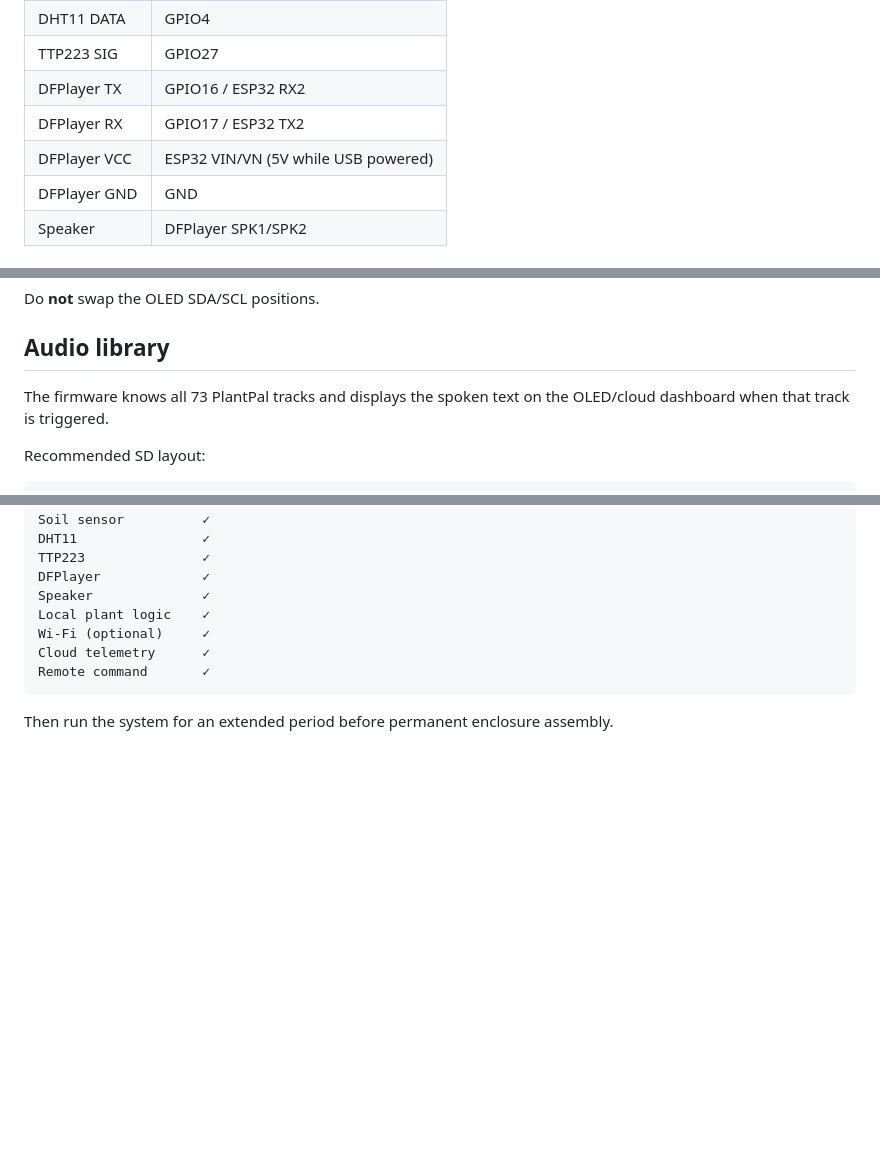
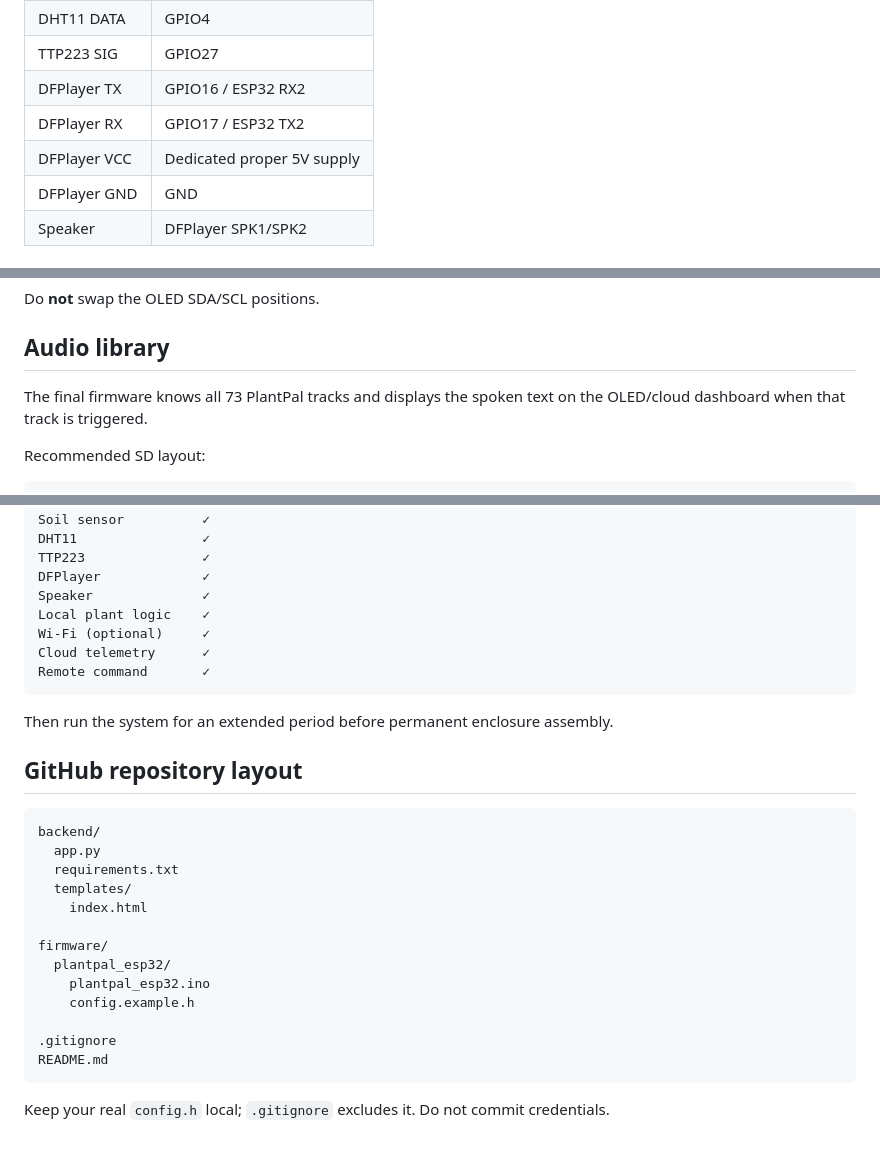
Before and after one commit to Aashutosh-10/Plantpal---IOT, a Markdown page: README.md, 3 parts joined by grey strips. Drawn GitHub-style; blank space fills up the shorter version.

````diff
--- a/README.md
+++ b/README.md
@@ -51,7 +51,7 @@ The plant-monitoring functions continue to work without Wi-Fi, Internet, Render,
 | TTP223 SIG | GPIO27 |
 | DFPlayer TX | GPIO16 / ESP32 RX2 |
 | DFPlayer RX | GPIO17 / ESP32 TX2 |
-| DFPlayer VCC | ESP32 VIN/VN (5V while USB powered) |
+| DFPlayer VCC | Dedicated proper 5V supply |
 | DFPlayer GND | GND |
 | Speaker | DFPlayer SPK1/SPK2 |
 
@@ -75,7 +75,7 @@ Do **not** swap the OLED SDA/SCL positions.
 
 ## Audio library
 
-The firmware knows all 73 PlantPal tracks and displays the spoken text on the OLED/cloud dashboard when that track is triggered.
+The final firmware knows all 73 PlantPal tracks and displays the spoken text on the OLED/cloud dashboard when that track is triggered.
 
 Recommended SD layout:
 
@@ -279,3 +279,24 @@ Remote command       ✓
 ```
 
 Then run the system for an extended period before permanent enclosure assembly.
+
+
+## GitHub repository layout
+
+```text
+backend/
+  app.py
+  requirements.txt
+  templates/
+    index.html
+
+firmware/
+  plantpal_esp32/
+    plantpal_esp32.ino
+    config.example.h
+
+.gitignore
+README.md
+```
+
+Keep your real `config.h` local; `.gitignore` excludes it. Do not commit credentials.
````
Also changed, not shown: other parts of README.md (+1 -1 lines).
